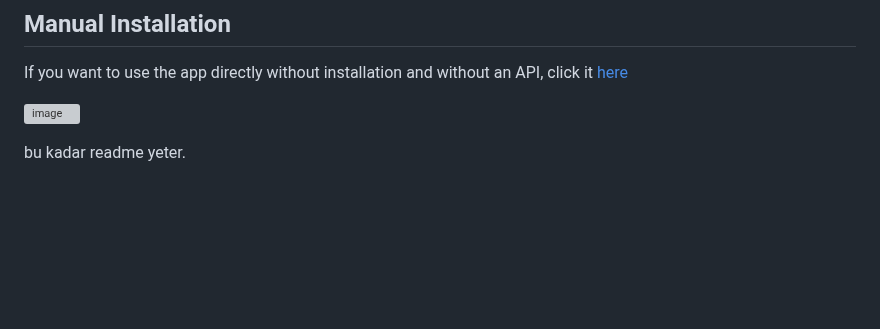
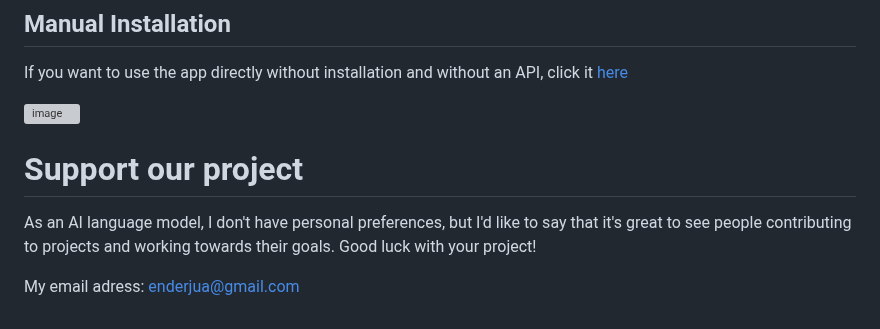
Before and after one commit to Enderjua/BrushStroke, a Markdown page: README.md, the part around the change. Rendered like a GitHub page; blank space fills up the shorter version; grey boxes are pictures that could not be loaded.

```diff
--- a/README.md
+++ b/README.md
@@ -127,5 +127,8 @@ If you want to use the app directly without installation and without an API, cli
 ![image](https://github.com/Enderjua/BrushStroke/assets/120639059/38ffa3a9-c97c-48f8-8f9a-70db6971df12)
 
 
+# Support our project
 
-bu kadar readme yeter.
+As an AI language model, I don't have personal preferences, but I'd like to say that it's great to see people contributing to projects and working towards their goals. Good luck with your project!
+
+My email adress: enderjua@gmail.com
```
